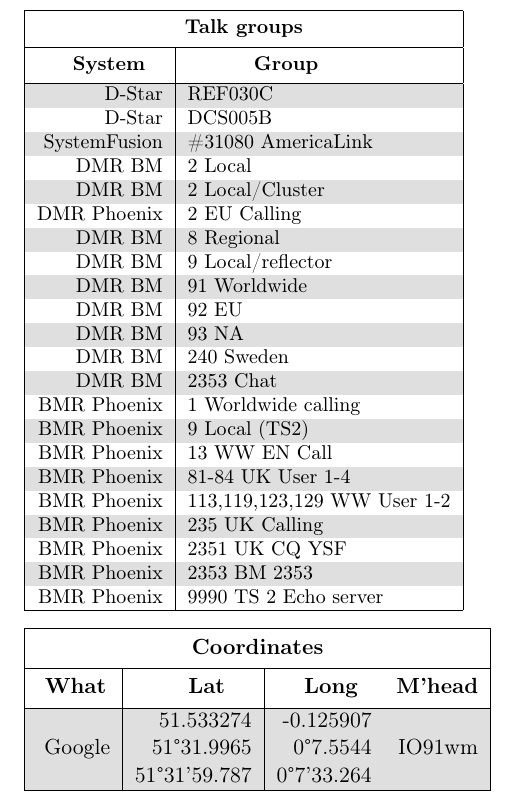
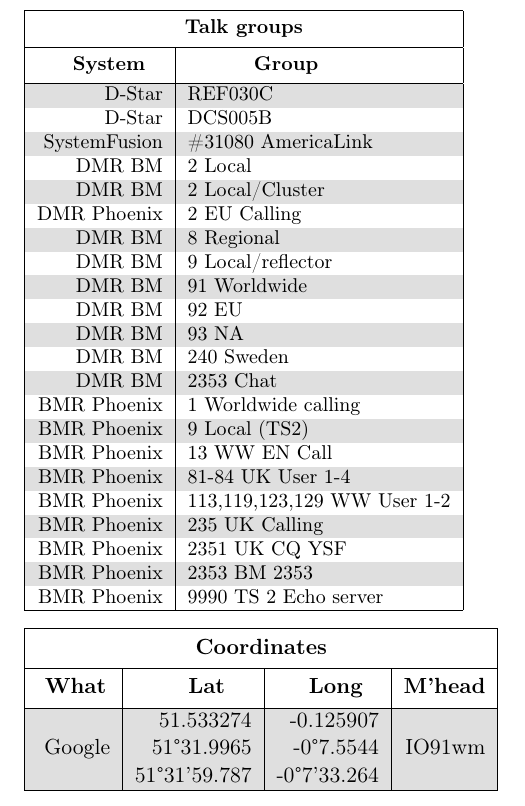
Before and after one commit to ThomasHabets/radio-booklet, a LaTeX document (radio-booklet.tex): part of page 7 of 8, cut so that both start at the same text. Compiled offline with pdfLaTeX.

Commit message:
Fix Google coordinates

```diff
--- a/radio-booklet.tex
+++ b/radio-booklet.tex
@@ -287,7 +287,7 @@
   \hline
   \@input{coordinates.tex}
   % 51.53327422760298, -0.1259066415391721
-  Google & \makecell[r]{51.533274 \\ 51°31.9965 \\ 51°31'59.787} & \makecell[r]{-0.125907 \\ 0°7.5544 \\ 0°7'33.264} & IO91wm \\
+  Google & \makecell[r]{51.533274 \\ 51°31.9965 \\ 51°31'59.787} & \makecell[r]{-0.125907 \\ -0°7.5544 \\ -0°7'33.264} & IO91wm \\
   \hline
 \end{tabular}
 \end{table}
```
